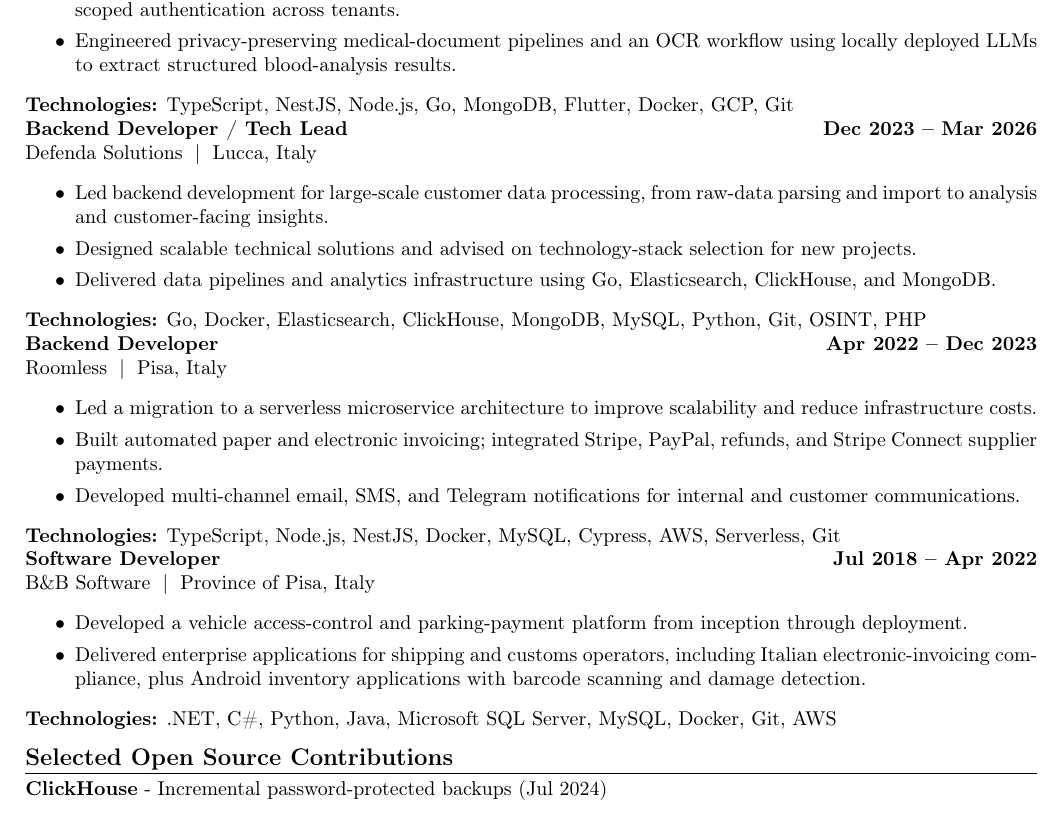
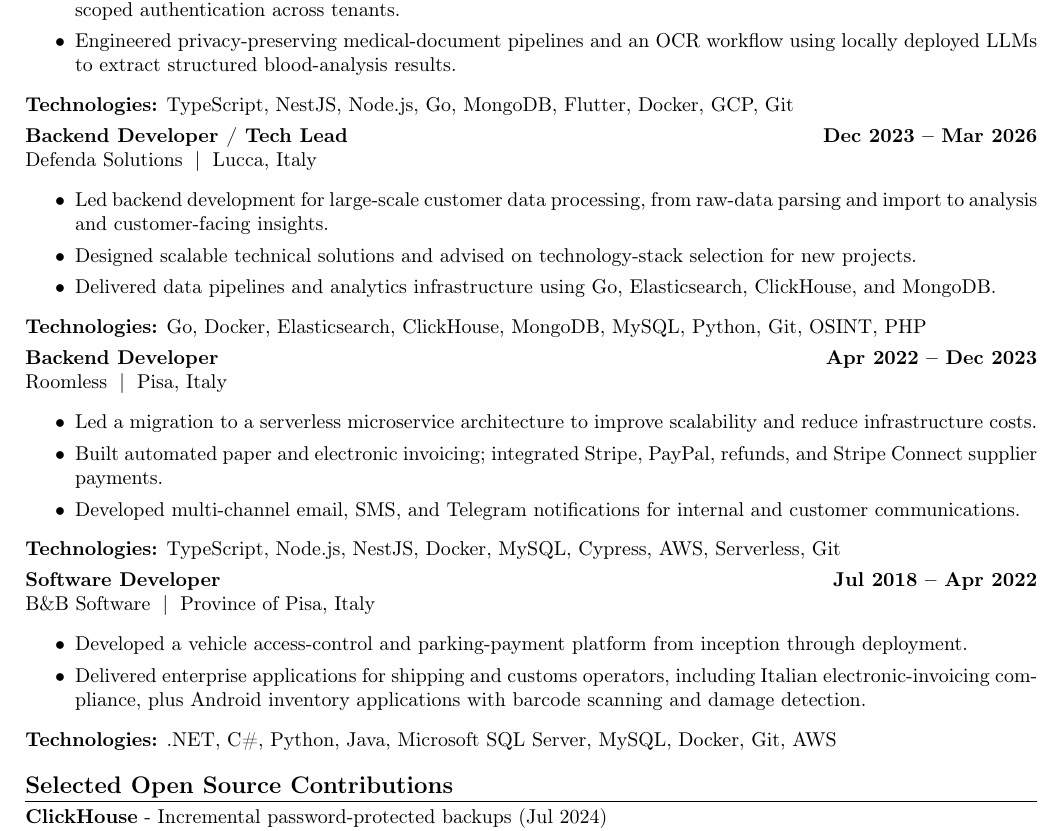
Before and after one commit to sguerrini97/cv, a LaTeX document (main.tex): part of page 1 of 2, cut so that both start at the same text. Compiled offline with pdfLaTeX.

Commit message:
style: space experience entries

```diff
--- a/main.tex
+++ b/main.tex
@@ -17,7 +17,7 @@
   \textbf{#1} \hfill \textbf{#4}\\
   #2 \;|\; #3
 }
-\newcommand{\tech}[1]{\textbf{Technologies:} #1}
+\newcommand{\tech}[1]{\textbf{Technologies:} #1\par\vspace{0.35em}}
 \newenvironment{cvitems}{%
   \begin{itemize}
   \setlength{\leftmargin}{1.15em}
```
Also changed, not shown: main.tex (1 more changed lines), 1 other file.
